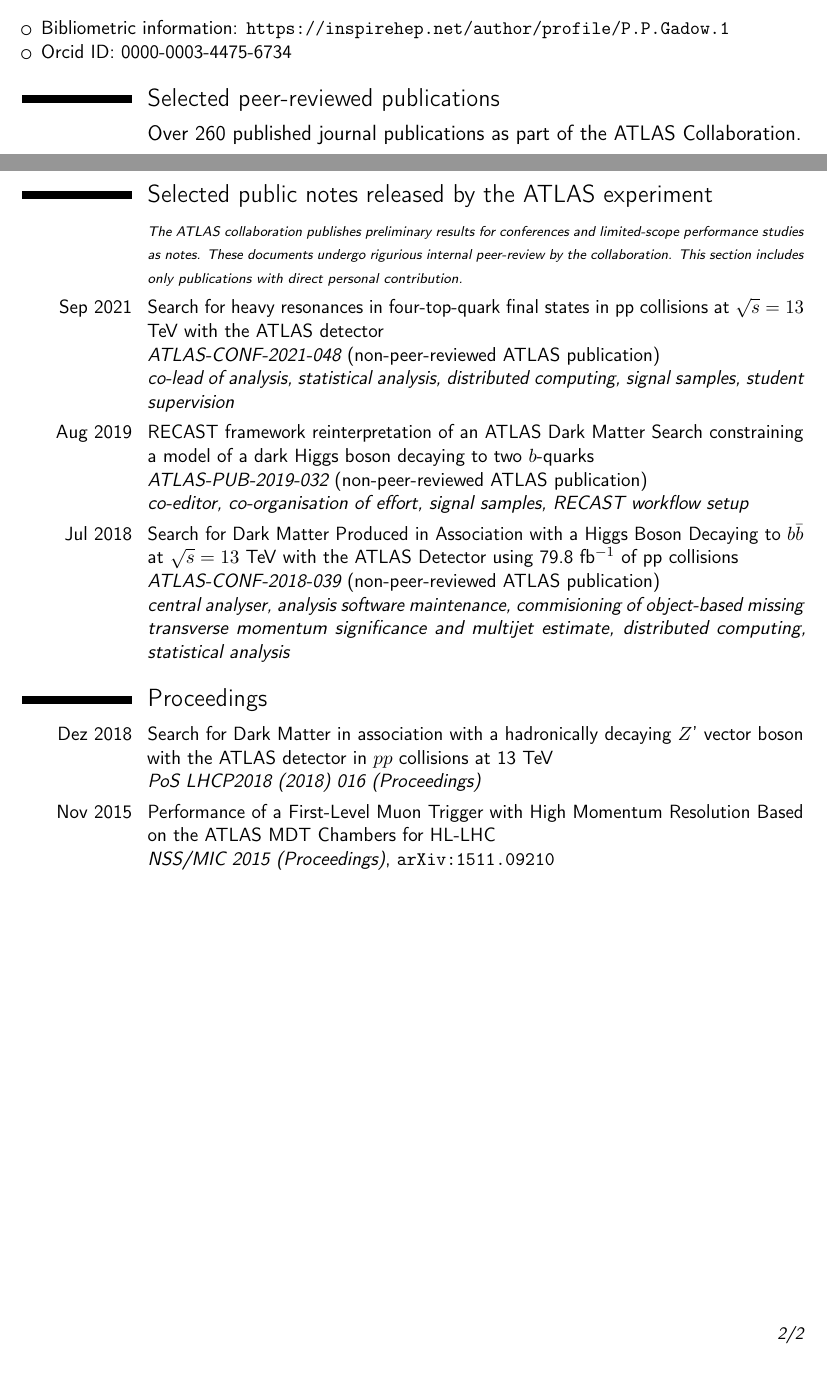
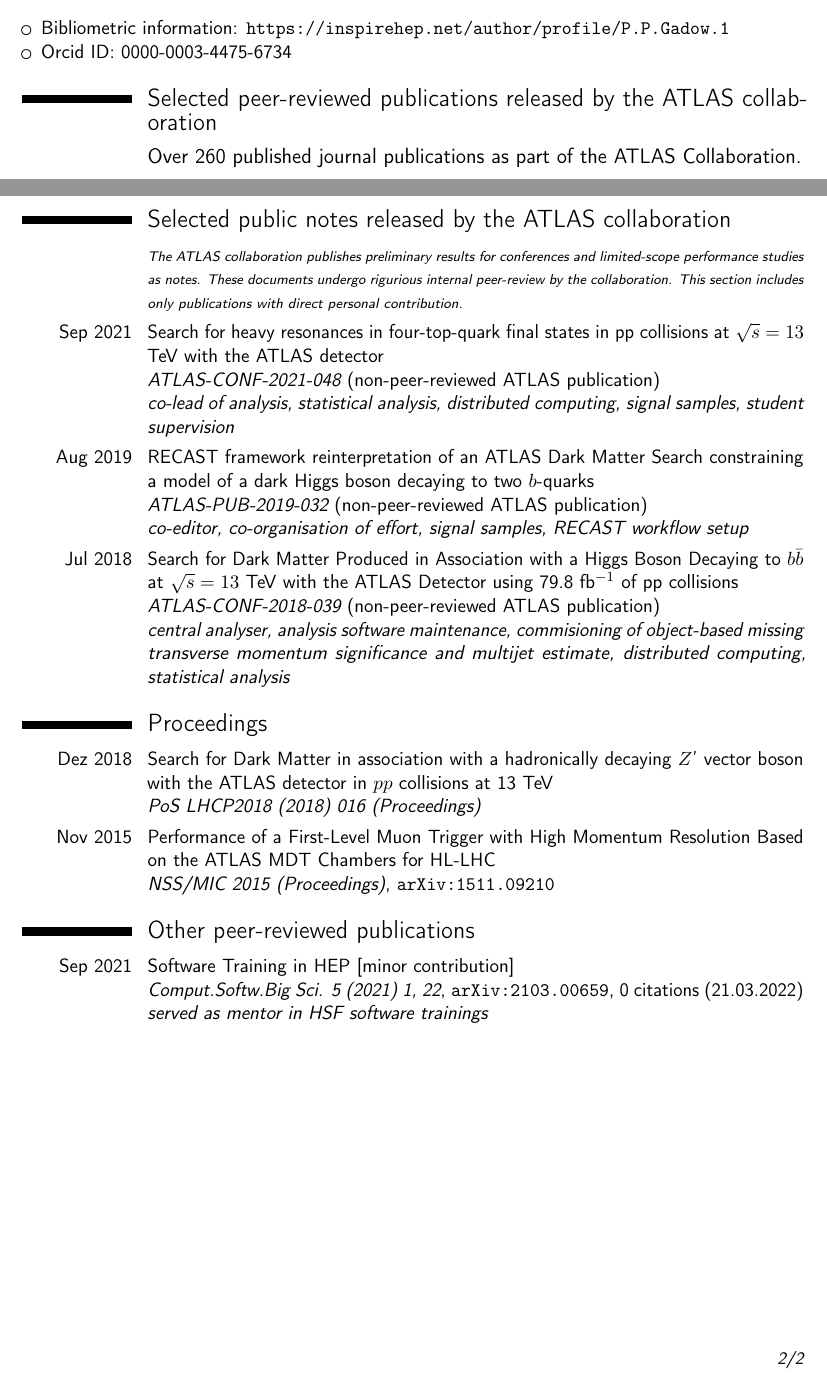
Before and after one commit to philippgadow/cv, a LaTeX CV (publications/publications_gadow.tex): two parts of pages 1 and 2 of 2, joined at a grey line, cut so that both start at the same text. Compiled offline with pdfLaTeX.

Commit message:
update publications

```diff
--- a/publications/publications_gadow.tex
+++ b/publications/publications_gadow.tex
@@ -74,7 +74,7 @@
 0000-0003-4475-6734}{0000-0003-4475-6734}
 \end{itemize}
 
-\section{Selected peer-reviewed publications}
+\section{Selected peer-reviewed publications released by the ATLAS collaboration}
 \subsection{Over 260 published journal publications as part of the ATLAS Collaboration.}
 \cvitem{}{\textit{\scriptsize Every publication of the ATLAS collaboration relies on the results of thousands of individual researchers and technicians. For this reason, each document made public by the ATLAS collaboration includes all members of the collaboration, in alphabetical order. This section includes only publications with direct personal contribution.
 }}
@@ -101,7 +101,7 @@
 
 \newpage
 
-\section{Selected public notes released by the ATLAS experiment}
+\section{Selected public notes released by the ATLAS collaboration}
 \cvitem{}{\textit{\scriptsize The ATLAS collaboration publishes preliminary results for conferences and limited-scope performance studies as notes. These documents undergo rigurious internal peer-review by the collaboration. This section includes only publications with direct personal contribution.
 }}
 \cvitem{Sep 2021}{Search for heavy resonances in four-top-quark final states in pp collisions at $\sqrt{s}=13$ TeV with the ATLAS detector \newline
@@ -125,6 +125,11 @@
 \textit{\href{https://doi.org/10.1109/NSSMIC.2015.7581794}{NSS/MIC 2015} (Proceedings)}, \arxiv{1511.09210}}
 
 
+\section{Other peer-reviewed publications}
+\cvitem{Sep 2021}{Software Training in HEP [minor contribution] \newline
+\textit{\href{https://doi.org/10.1007/s41781-021-00069-9}{Comput.Softw.Big Sci. 5 (2021) 1, 22}}, \arxiv{2103.00659}, \href{https://inspirehep.net/literature/1849307}{0 citations (21.03.2022)} \newline
+\textit{served as mentor in HSF software trainings}}
+
 
 \end{document}
 
```
Also changed, not shown: publications/publications_gadow.pdf.
